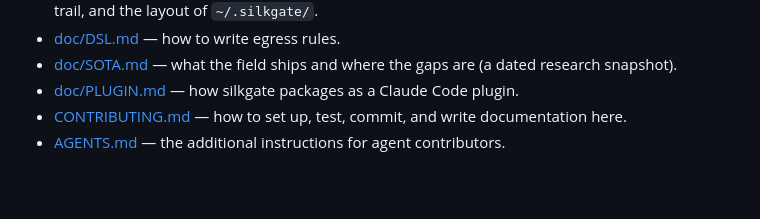
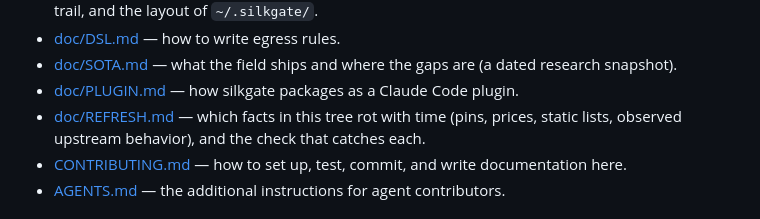
Before and after one commit to Jerska/silkgate, a Markdown page: README.md, the part around the change. Rendered like a GitHub page; blank space fills up the shorter version.

```diff
--- a/README.md
+++ b/README.md
@@ -50,6 +50,8 @@ silkgate can express — and the guest can reach nothing at all.
 - [doc/SOTA.md](doc/SOTA.md) — what the field ships and where the gaps are (a dated research
   snapshot).
 - [doc/PLUGIN.md](doc/PLUGIN.md) — how silkgate packages as a Claude Code plugin.
+- [doc/REFRESH.md](doc/REFRESH.md) — which facts in this tree rot with time (pins, prices,
+  static lists, observed upstream behavior), and the check that catches each.
 - [CONTRIBUTING.md](CONTRIBUTING.md) — how to set up, test, commit, and write documentation
   here.
 - [AGENTS.md](AGENTS.md) — the additional instructions for agent contributors.
```
Also changed, not shown: doc/REFRESH.md (added, +156 -0 lines).
